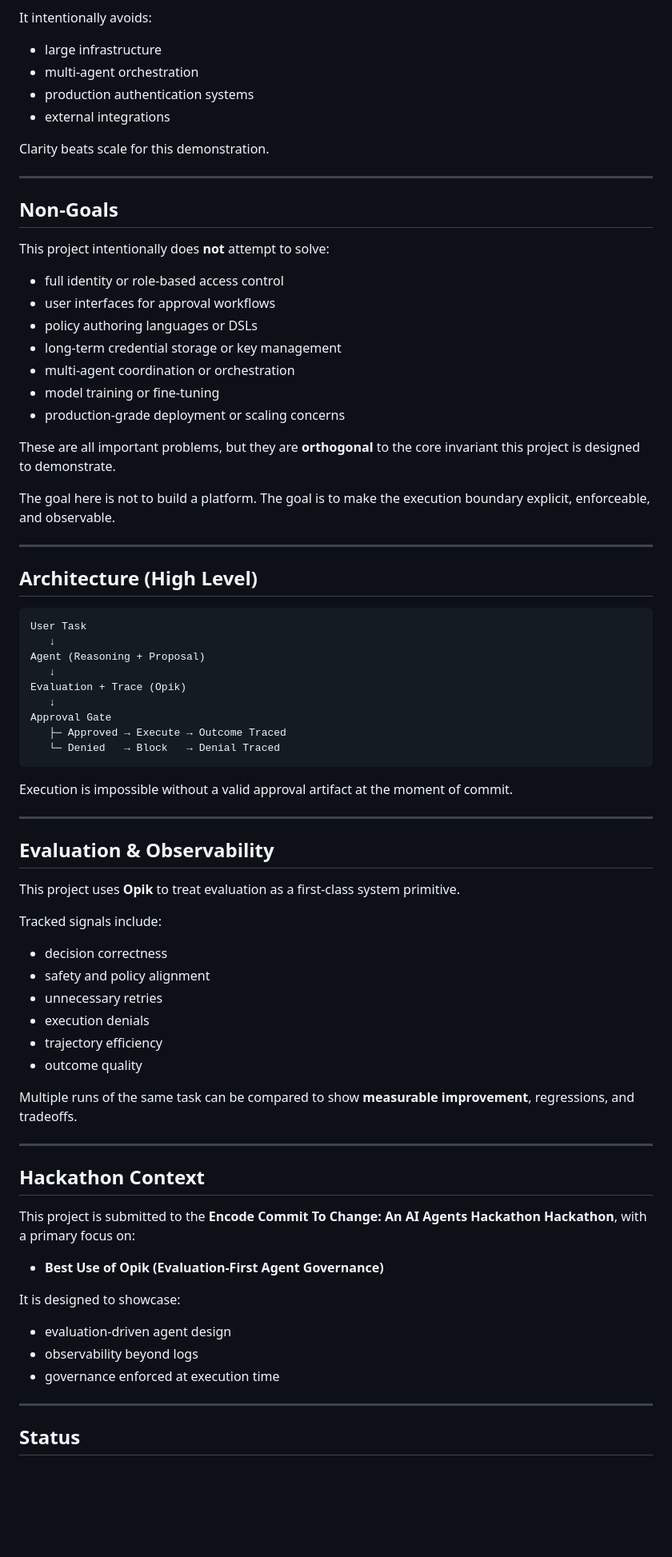
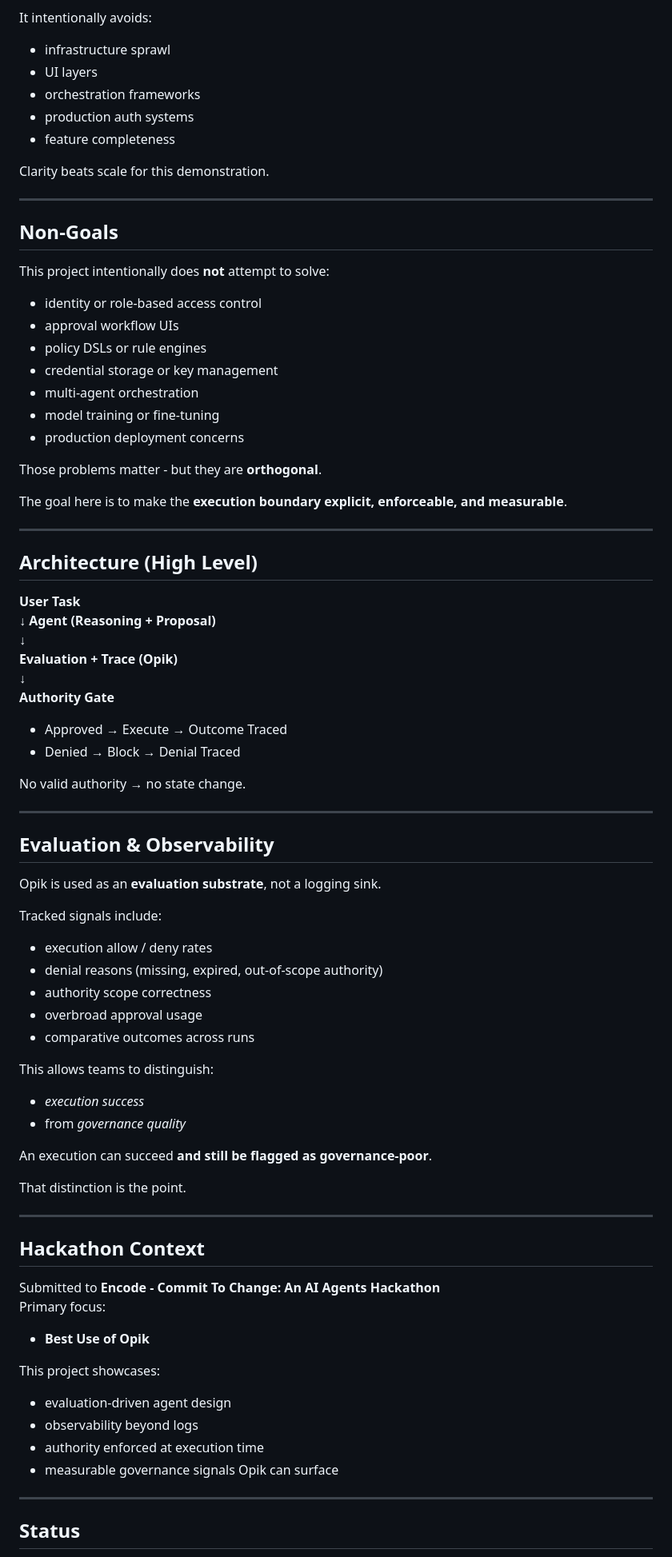
Before and after one commit to qstackfield/authority-before-execution, a Markdown page: README.md, the part around one of its changes. Shown at 80% size. GitHub-like rendering; blank space fills up the shorter version.

Commit message:
Refine project narrative, non-goals, and evaluation-first execution model

```diff
--- a/README.md
+++ b/README.md
@@ -68,9 +70,10 @@ It demonstrates:
 
 It intentionally avoids:
-- large infrastructure
-- multi-agent orchestration
-- production authentication systems
-- external integrations
+- infrastructure sprawl
+- UI layers
+- orchestration frameworks
+- production auth systems
+- feature completeness
 
 Clarity beats scale for this demonstration.
 
@@ -80,65 +83,69 @@ Clarity beats scale for this demonstration.
 
 This project intentionally does **not** attempt to solve:
 
-- full identity or role-based access control
-- user interfaces for approval workflows
-- policy authoring languages or DSLs
-- long-term credential storage or key management
-- multi-agent coordination or orchestration
+- identity or role-based access control
+- approval workflow UIs
+- policy DSLs or rule engines
+- credential storage or key management
+- multi-agent orchestration
 - model training or fine-tuning
-- production-grade deployment or scaling concerns
+- production deployment concerns
 
-These are all important problems, but they are **orthogonal** to the core invariant this project is designed to demonstrate.
+Those problems matter - but they are **orthogonal**.
 
-The goal here is not to build a platform.
-The goal is to make the execution boundary explicit, enforceable, and observable.
+The goal here is to make the **execution boundary explicit, enforceable, and measurable**.
 
 ---
 
 ## Architecture (High Level)
 
-<pre>
-User Task
-   ↓
-Agent (Reasoning + Proposal)
-   ↓
-Evaluation + Trace (Opik)
-   ↓
-Approval Gate
-   ├─ Approved → Execute → Outcome Traced
-   └─ Denied   → Block   → Denial Traced
-</pre>
+**User Task**
+↓
+**Agent (Reasoning + Proposal)**
+↓
+**Evaluation + Trace (Opik)**
+↓
+**Authority Gate**
+- Approved → Execute → Outcome Traced
+- Denied → Block → Denial Traced
 
-Execution is impossible without a valid approval artifact at the moment of commit.
+No valid authority → no state change.
 
 ---
 
 ## Evaluation & Observability
 
-This project uses **Opik** to treat evaluation as a first-class system primitive.
+Opik is used as an **evaluation substrate**, not a logging sink.
 
 Tracked signals include:
-- decision correctness
-- safety and policy alignment
-- unnecessary retries
-- execution denials
-- trajectory efficiency
-- outcome quality
+- execution allow / deny rates
+- denial reasons (missing, expired, out-of-scope authority)
+- authority scope correctness
+- overbroad approval usage
+- comparative outcomes across runs
 
-Multiple runs of the same task can be compared to show **measurable improvement**, regressions, and tradeoffs.
+This allows teams to distinguish:
+- *execution success*
+- from *governance quality*
+
+An execution can succeed **and still be flagged as governance-poor**.
+
+That distinction is the point.
 
 ---
 
 ## Hackathon Context
 
-This project is submitted to the **Encode Commit To Change: An AI Agents Hackathon Hackathon**, with a primary focus on:
+Submitted to **Encode - Commit To Change: An AI Agents Hackathon**
+Primary focus:
 
-- **Best Use of Opik (Evaluation-First Agent Governance)**
+- **Best Use of Opik**
 
-It is designed to showcase:
+This project showcases:
 - evaluation-driven agent design
 - observability beyond logs
-- governance enforced at execution time
+- authority enforced at execution time
+- measurable governance signals Opik can surface
 
 ---
 
```
Also changed, not shown: other parts of README.md (+37 -37 lines).
